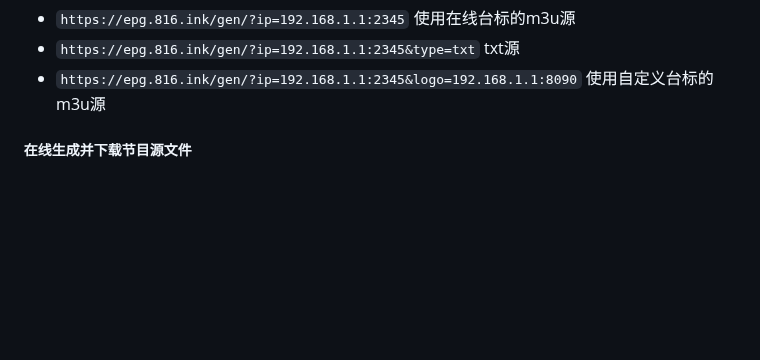
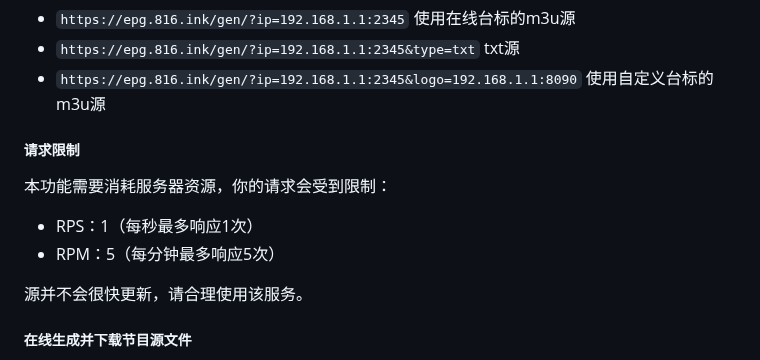
Before and after one commit to FHZDCJ/Zhejiang_Telecom_IPTV, a Markdown page: README.md, the part around the change. Rendered like a GitHub page; blank space fills up the shorter version.

Commit message:
更新README.md描述

```diff
--- a/README.md
+++ b/README.md
@@ -56,7 +56,12 @@ txt源
 - `https://epg.816.ink/gen/?ip=192.168.1.1:2345&logo=192.168.1.1:8090`
 使用自定义台标的m3u源
 
+##### 请求限制
+本功能需要消耗服务器资源，你的请求会受到限制：
+- RPS：1（每秒最多响应1次）
+- RPM：5（每分钟最多响应5次）
 
+源并不会很快更新，请合理使用该服务。
 
 ##### 在线生成并下载节目源文件
 
```
